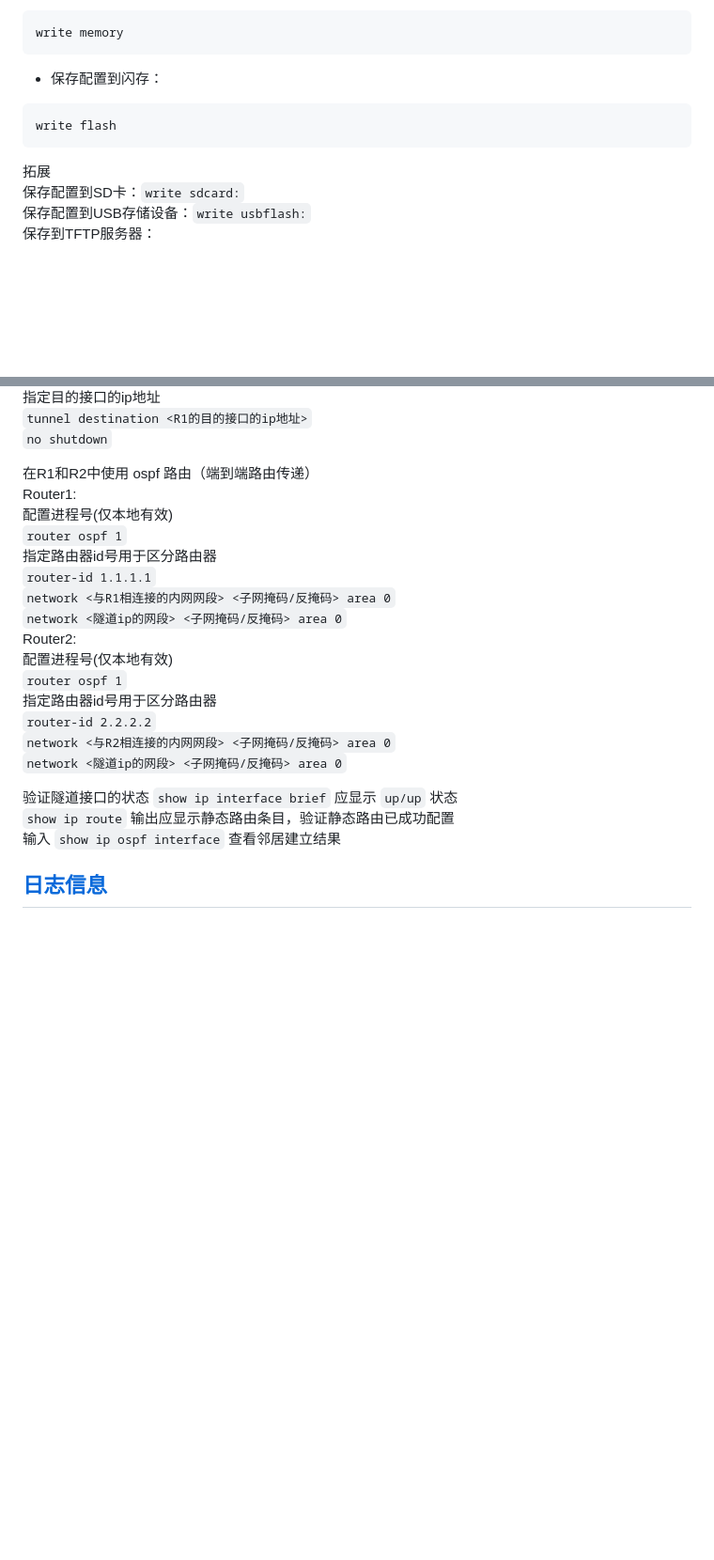
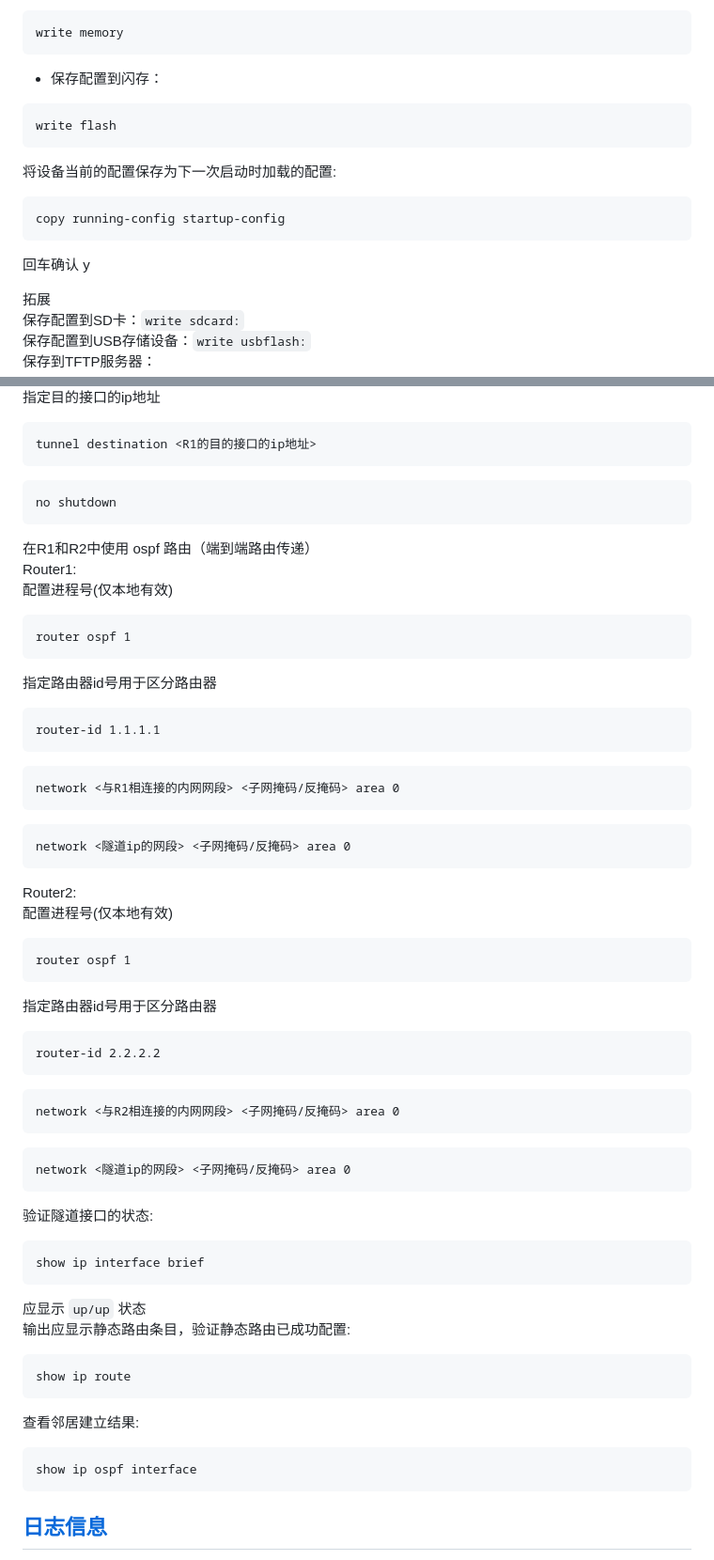
Before and after one commit to stu2116Edward/Public-study-notes, a Markdown page: Cisco Notes/Cisco Notes.md, 2 parts joined by grey strips. Shown: that part at 94% size. GitHub-like rendering; blank space fills up the shorter version.

````diff
--- a/Cisco Notes/Cisco Notes.md
+++ b/Cisco Notes/Cisco Notes.md
@@ -176,6 +176,12 @@ write memory
 ```
 write flash
 ```
+将设备当前的配置保存为下一次启动时加载的配置:
+```
+copy running-config startup-config
+```
+回车确认 y
+
 拓展
 保存配置到SD卡：`write sdcard:`
 保存配置到USB存储设备：`write usbflash:`
@@ -1102,26 +1192,56 @@ Router2:
 指定目的接口的ip地址
-`tunnel destination <R1的目的接口的ip地址>`
-`no shutdown`
+```
+tunnel destination <R1的目的接口的ip地址>
+```
+```
+no shutdown
+```
 
 在R1和R2中使用 ospf 路由（端到端路由传递）
 Router1:
 配置进程号(仅本地有效)
-`router ospf 1`
+```
+router ospf 1
+```
 指定路由器id号用于区分路由器
-`router-id 1.1.1.1`
-`network <与R1相连接的内网网段> <子网掩码/反掩码> area 0`
-`network <隧道ip的网段> <子网掩码/反掩码> area 0`
+```
+router-id 1.1.1.1
+```
+```
+network <与R1相连接的内网网段> <子网掩码/反掩码> area 0
+```
+```
+network <隧道ip的网段> <子网掩码/反掩码> area 0
+```
 Router2:
 配置进程号(仅本地有效)
-`router ospf 1`
+```
+router ospf 1
+```
 指定路由器id号用于区分路由器
-`router-id 2.2.2.2`
-`network <与R2相连接的内网网段> <子网掩码/反掩码> area 0`
-`network <隧道ip的网段> <子网掩码/反掩码> area 0`
+```
+router-id 2.2.2.2
+```
+```
+network <与R2相连接的内网网段> <子网掩码/反掩码> area 0
+```
+```
+network <隧道ip的网段> <子网掩码/反掩码> area 0
+```
 
-验证隧道接口的状态 `show ip interface brief` 应显示 `up/up` 状态
-`show ip route` 输出应显示静态路由条目，验证静态路由已成功配置
-输入 `show ip ospf interface` 查看邻居建立结果
+验证隧道接口的状态:
+```
+show ip interface brief
+```
+应显示 `up/up` 状态
+输出应显示静态路由条目，验证静态路由已成功配置:
+```
+show ip route
+```
+查看邻居建立结果:
+```
+show ip ospf interface
+```
 
 
 ## [日志信息](#日志信息)
````
Also changed, not shown: other parts of Cisco Notes/Cisco Notes.md (+176 -60 lines).
